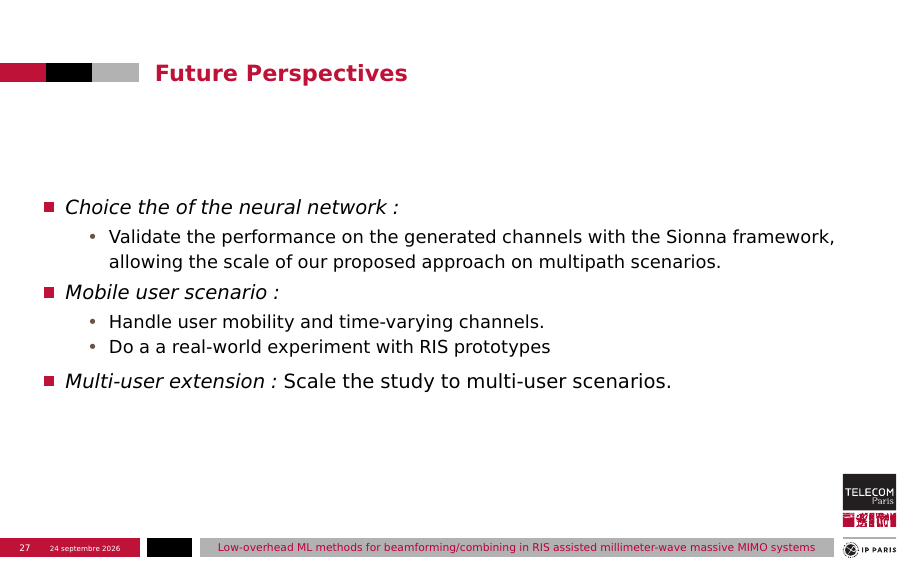
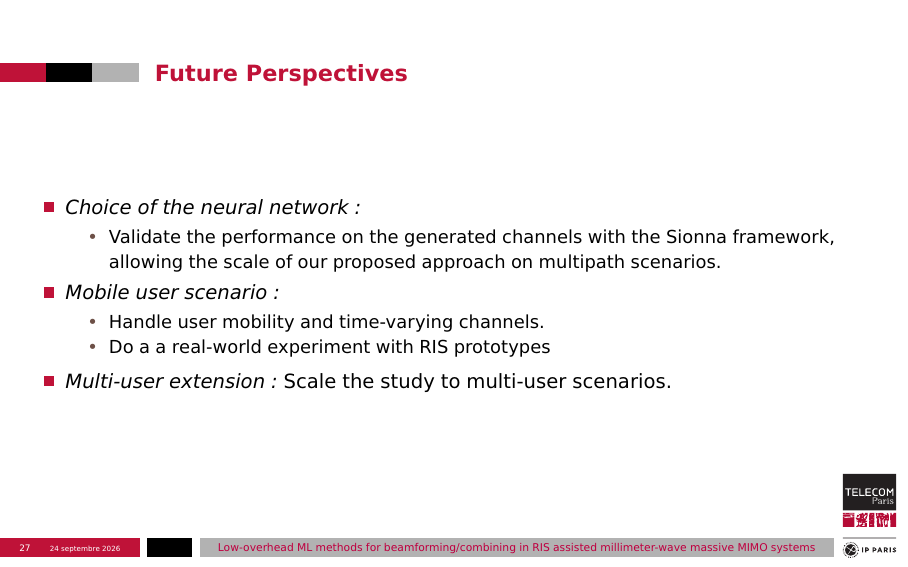
Before and after one commit to OumaimaBounhar/Presentation-CSI-2A, LaTeX slides (main.tex): page 69 of 137. The pictures show the PDF file main.pdf that the author committed with the source.

Commit message:
Slides' modifications

```diff
--- a/main.tex
+++ b/main.tex
@@ -963,7 +963,7 @@ minimum height=3em, minimum width=6em]
     \begin{frame}
         \frametitle{Future Perspectives}
             \begin{itemize}
-            \item  \textit{Choice the of the neural network:} \begin{itemize}
+            \item  \textit{Choice of the neural network:} \begin{itemize}
                 \item Validate the performance on the generated channels with the Sionna framework, allowing the scale of our proposed approach on multipath scenarios.
             \end{itemize}
             \pause
```
Also changed, not shown: main.pdf, 3 other files.
